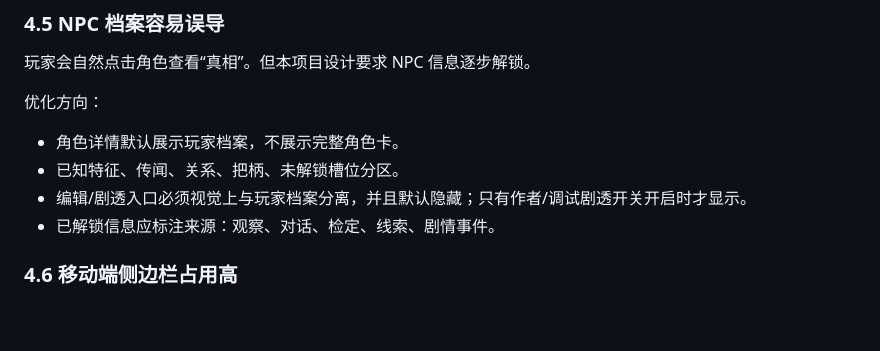
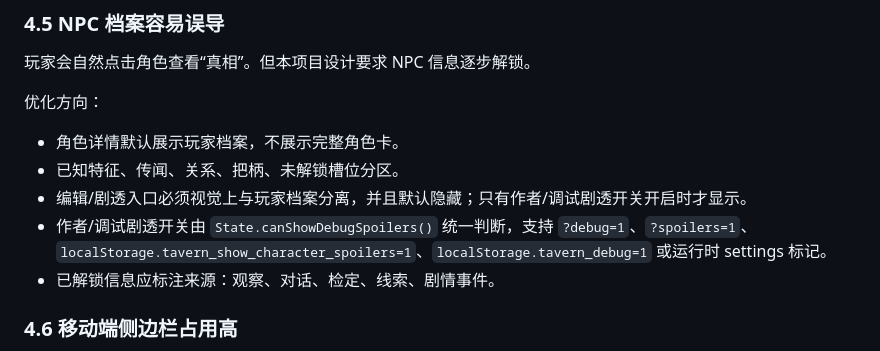
Before and after one commit to ccyclone99/tavern, a Markdown page: docs/UIUX_SPEC.md, the part around the change. Rendered like a GitHub page; blank space fills up the shorter version.

```diff
--- a/docs/UIUX_SPEC.md
+++ b/docs/UIUX_SPEC.md
@@ -142,6 +142,7 @@ Tavern 是长期游玩的工具型界面，不应做成营销式大卡片页面
 - 角色详情默认展示玩家档案，不展示完整角色卡。
 - 已知特征、传闻、关系、把柄、未解锁槽位分区。
 - 编辑/剧透入口必须视觉上与玩家档案分离，并且默认隐藏；只有作者/调试剧透开关开启时才显示。
+- 作者/调试剧透开关由 `State.canShowDebugSpoilers()` 统一判断，支持 `?debug=1`、`?spoilers=1`、`localStorage.tavern_show_character_spoilers=1`、`localStorage.tavern_debug=1` 或运行时 settings 标记。
 - 已解锁信息应标注来源：观察、对话、检定、线索、剧情事件。
 
 ### 4.6 移动端侧边栏占用高
```
Also changed, not shown: docs/GAME_STATE.md (+1 -1 lines), docs/SPEC.md (+8 -1 lines).
